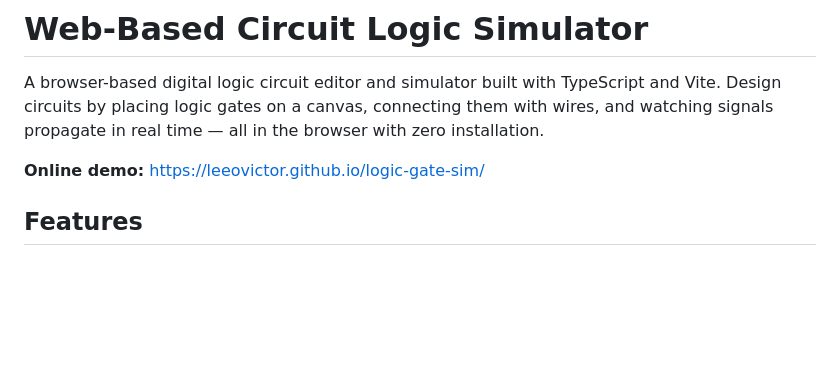
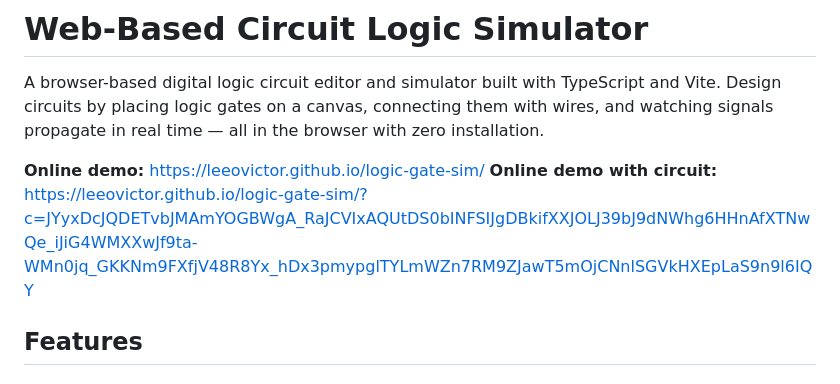
Before and after one commit to leeovictor/logic-gate-sim, a Markdown page: README.md, the part around the change. GitHub-like rendering; blank space fills up the shorter version.

Commit message:
Update README with demo link for preloaded circuit
Added a link to an online demo with a preloaded circuit.

```diff
--- a/README.md
+++ b/README.md
@@ -3,6 +3,7 @@
 A browser-based digital logic circuit editor and simulator built with TypeScript and Vite. Design circuits by placing logic gates on a canvas, connecting them with wires, and watching signals propagate in real time — all in the browser with zero installation.
 
 **Online demo:** https://leeovictor.github.io/logic-gate-sim/
+**Online demo with circuit:** https://leeovictor.github.io/logic-gate-sim/?c=JYyxDcJQDETvbJMAmYOGBWgA_RaJCVIxAQUtDS0bINFSIJgDBkifXXJOLJ39bJ9dNWhg6HHnAfXTNwQe_iJiG4WMXXwJf9ta-WMn0jq_GKKNm9FXfjV48R8Yx_hDx3pmypglTYLmWZn7RM9ZJawT5mOjCNnlSGVkHXEpLaS9n9l6IQY
 
 ## Features
 
```
